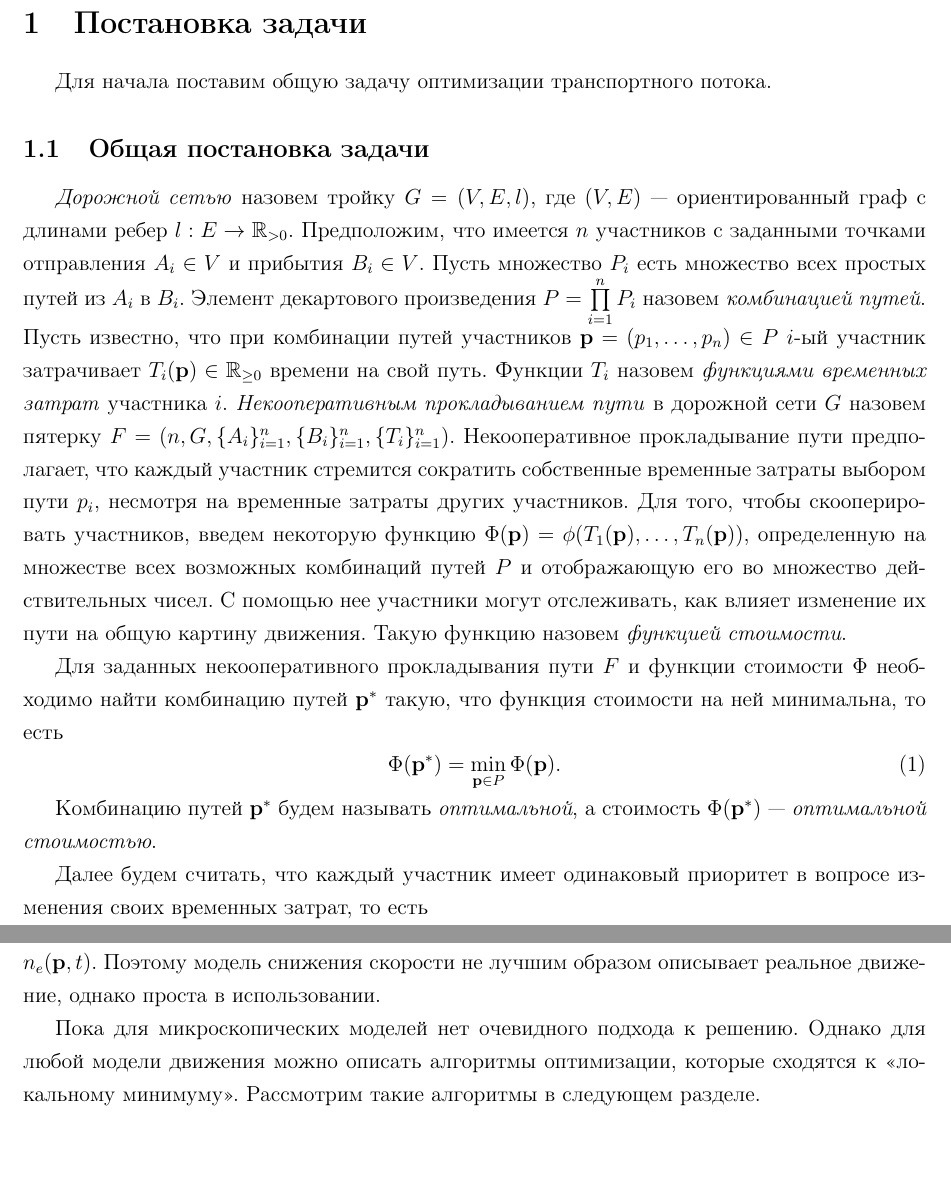
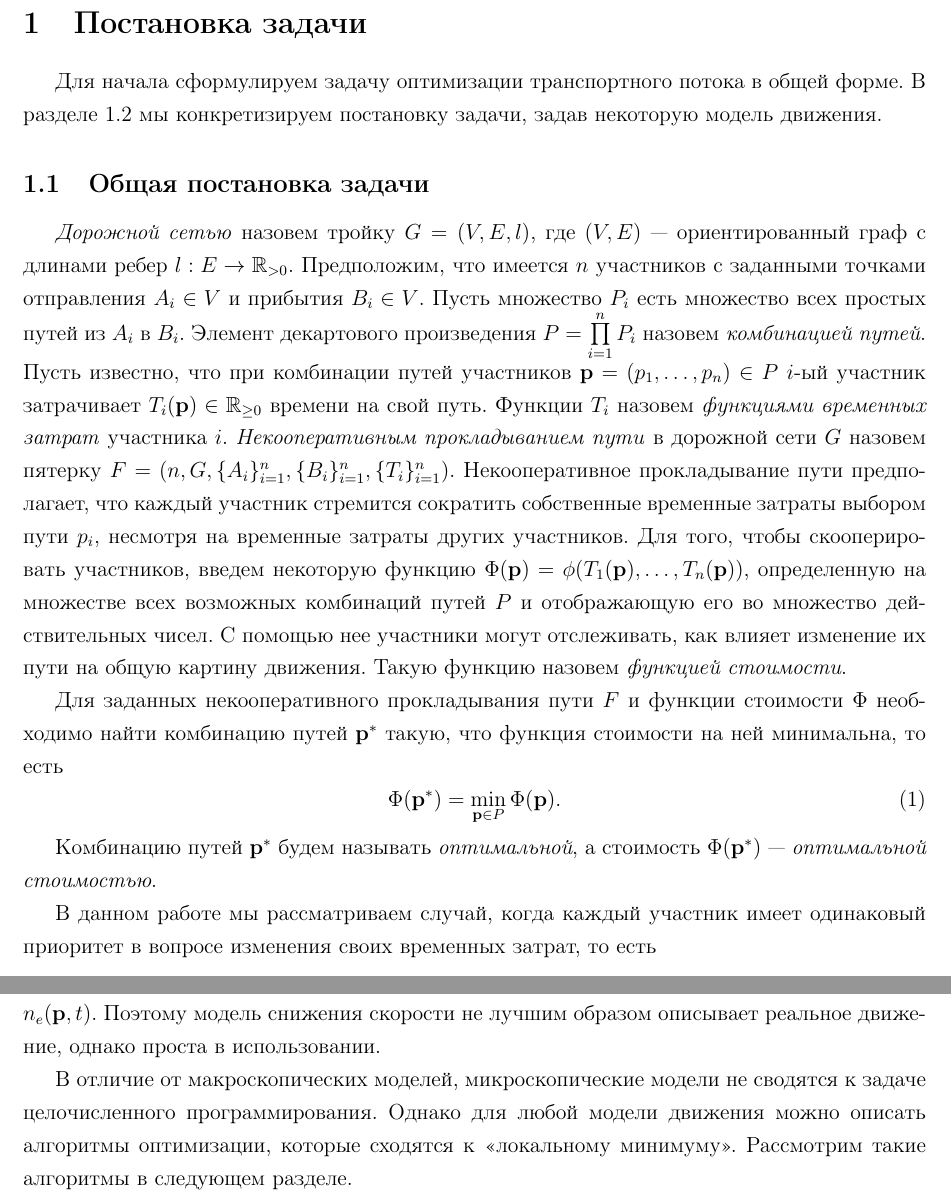
Before and after one commit to RunToTheMars/graph_navigator_optimazer, a LaTeX thesis (articles/STAS-1900/Diplom.tex): two parts of pages 5 and 14 of 22, joined at a grey line, cut so that both start at the same text, the shorter picture padded with empty space. Compiled offline with pdfLaTeX.

Commit message:
FIX: add fixes 2

```diff
--- a/articles/STAS-1900/Diplom.tex
+++ b/articles/STAS-1900/Diplom.tex
@@ -96,7 +98,8 @@
 \newpage
 \section{Постановка задачи}
 
-Для начала поставим общую задачу оптимизации транспортного потока.
+Для начала сформулируем задачу оптимизации транспортного потока в общей форме.
+В разделе \ref{sec:concrete} мы конкретизируем постановку задачи, задав некоторую модель движения.
 
 \subsection{Общая постановка задачи}
 
@@ -113,7 +116,7 @@
 
 Комбинацию путей $\textbf{p}^*$ будем называть \textit {оптимальной}, а стоимость  $ \Phi (\textbf{p}^*)$ --- \textit{оптимальной стоимостью}.
 
-Далее будем считать, что каждый участник имеет одинаковый приоритет в вопросе изменения своих временных затрат, то есть
+В данном работе мы рассматриваем случай, когда каждый участник имеет одинаковый приоритет в вопросе изменения своих временных затрат, то есть
 \begin{equation*}
 	\frac{\partial \phi}{\partial T_i} \equiv 1, \text{ } i = 1, \ldots, n,
 \end{equation*}
@@ -436,7 +443,7 @@ $$d_{n - k} (\tau) = \sum \limits_{l = 0} ^ {k - 1} \left(\frac{d_{n - k + l} (0
 $$v_{n - k} = v_{max} - c_n k, \; k = 0, \dots, n - 1.$$
 Величину $c_n$ выберем из соображений, что $v_0 = \frac{v_{max}}{n}$. Тогда $c_n = \frac{v_{max}}{n}$. Если смоделировать данное движение в дорожной сети, то функции скоростей будут кусочно--постоянными. Это связано с тем, что при смене ребра некоторым участником меняются порядок и величина $n_e(\textbf{p}, t)$. Поэтому модель снижения скорости не лучшим образом описывает реальное движение, однако проста в использовании.
 
-Пока для микроскопических моделей нет очевидного подхода к решению. Однако для любой модели движения можно описать алгоритмы оптимизации, которые сходятся к <<локальному минимуму>>. Рассмотрим такие алгоритмы в следующем разделе.
+В отличие от макроскопических моделей, микроскопические модели не сводятся к задаче целочисленного программирования. Однако для любой модели движения можно описать алгоритмы оптимизации, которые сходятся к <<локальному минимуму>>. Рассмотрим такие алгоритмы в следующем разделе.
 
 \newpage
 \section{Равновесие транспортных потоков}
```
Also changed, not shown: articles/STAS-1900/Diplom.pdf, articles/STAS-1900/Diplom.tex (16 more changed lines), 1 other file.
